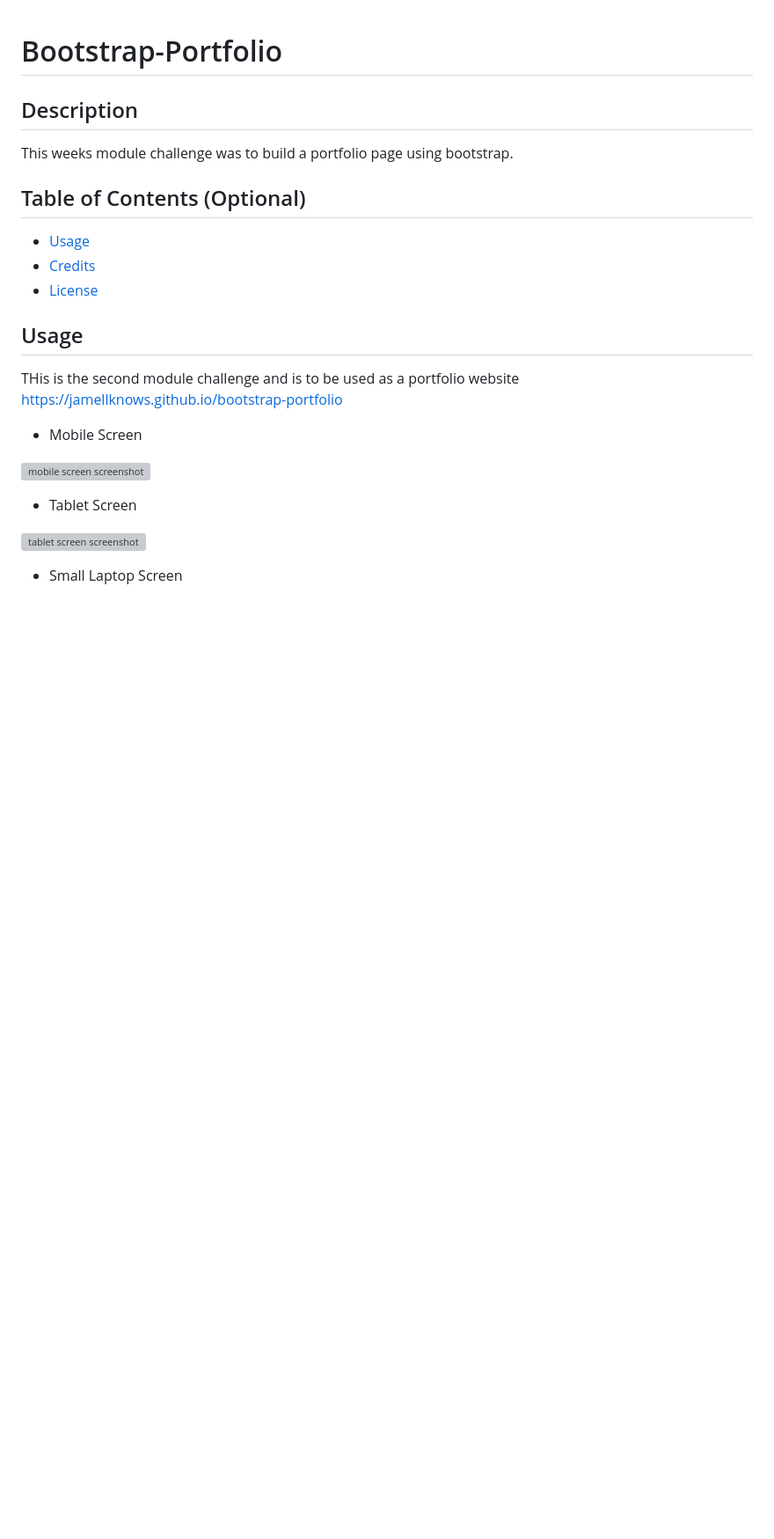
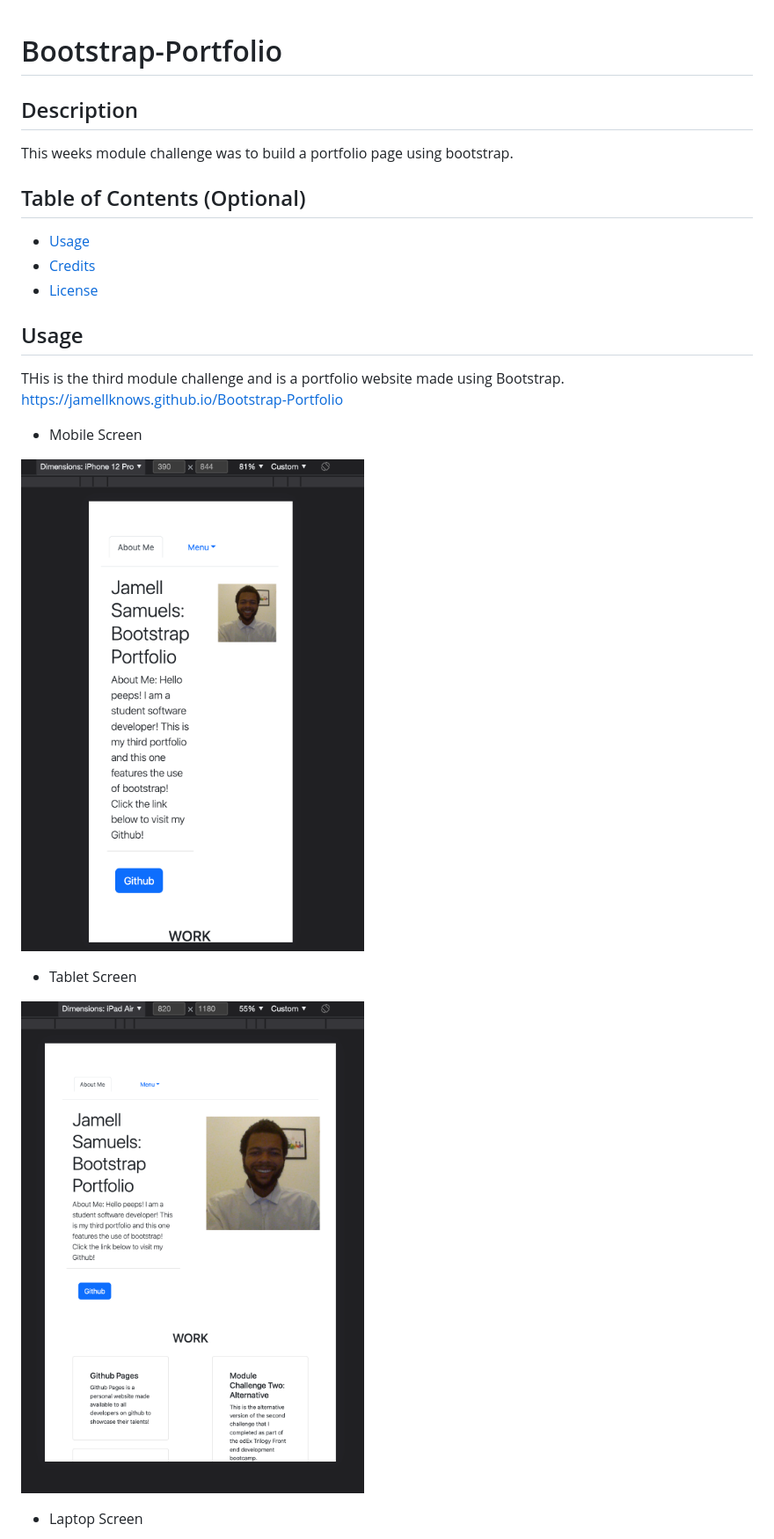
Before and after one commit to jamellknows/Bootstrap-Portfolio, a Markdown page: README.md, the part around the change printed below. Shown: that part at 88% size. Drawn GitHub-style; pictures changed too: images/iPadAir.png (added), images/iPhone12Pro.png (added); blank space fills up the shorter version; grey boxes are pictures that could not be loaded.

```diff
--- a/README.md
+++ b/README.md
@@ -18,16 +18,16 @@ This weeks module challenge was to build a portfolio page using bootstrap.
 
 ## Usage
 
-THis is the second module challenge and is to be used as a portfolio website
-https://jamellknows.github.io/bootstrap-portfolio
+THis is the third module challenge and is a portfolio website made using Bootstrap.
+https://jamellknows.github.io/Bootstrap-Portfolio
 
 * Mobile Screen
 
-![mobile screen screenshot](./starter/images/390px.png)
+![mobile screen screenshot](./images/iPhone12Pro.png)
 
 * Tablet Screen
 
-![tablet screen screenshot](./starter/images/768px.png)
+![tablet screen screenshot](./images/iPadAir.png)
 
-* Small Laptop Screen
+* Laptop Screen
 
```
Also changed, not shown: other parts of README.md (+1 -3 lines), images/NestHub.png (added).
